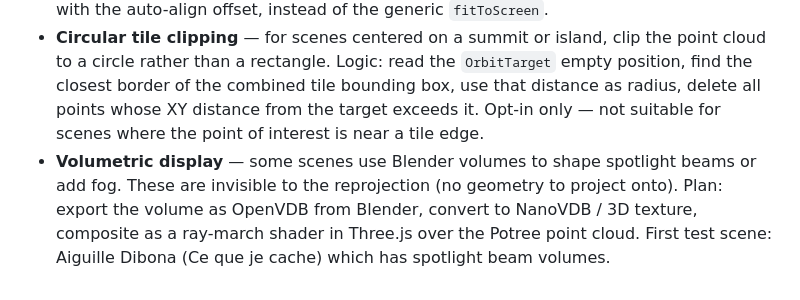
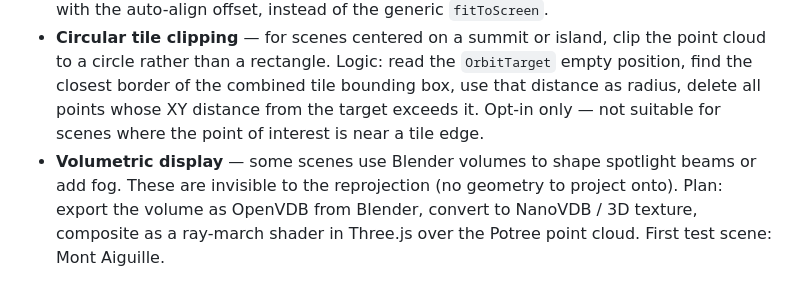
Before and after one commit to fitaine/pointcloud-light-baker, a Markdown page: README.md, the part around the change. Rendered like a GitHub page.

Commit message:
Roadmap: volumetric test scene = Mont Aiguille
Co-Authored-By: Claude Opus 4.8 <noreply@anthropic.com>

```diff
--- a/README.md
+++ b/README.md
@@ -197,4 +197,4 @@ python bake_lighting.py <input.ply> <scene_lights.json> <output-lit.ply>
 ### Display
 - **Default view = 2D render framing** — open the viewer on the exact framing of the hero render: initialize the Potree camera from the scene camera exported in `transforms.json` (`cam_scene` position, orientation and FOV), converted to the cloud's frame with the auto-align offset, instead of the generic `fitToScreen`.
 - **Circular tile clipping** — for scenes centered on a summit or island, clip the point cloud to a circle rather than a rectangle. Logic: read the `OrbitTarget` empty position, find the closest border of the combined tile bounding box, use that distance as radius, delete all points whose XY distance from the target exceeds it. Opt-in only — not suitable for scenes where the point of interest is near a tile edge.
-- **Volumetric display** — some scenes use Blender volumes to shape spotlight beams or add fog. These are invisible to the reprojection (no geometry to project onto). Plan: export the volume as OpenVDB from Blender, convert to NanoVDB / 3D texture, composite as a ray-march shader in Three.js over the Potree point cloud. First test scene: Aiguille Dibona (Ce que je cache) which has spotlight beam volumes.
+- **Volumetric display** — some scenes use Blender volumes to shape spotlight beams or add fog. These are invisible to the reprojection (no geometry to project onto). Plan: export the volume as OpenVDB from Blender, convert to NanoVDB / 3D texture, composite as a ray-march shader in Three.js over the Potree point cloud. First test scene: Mont Aiguille.
```
